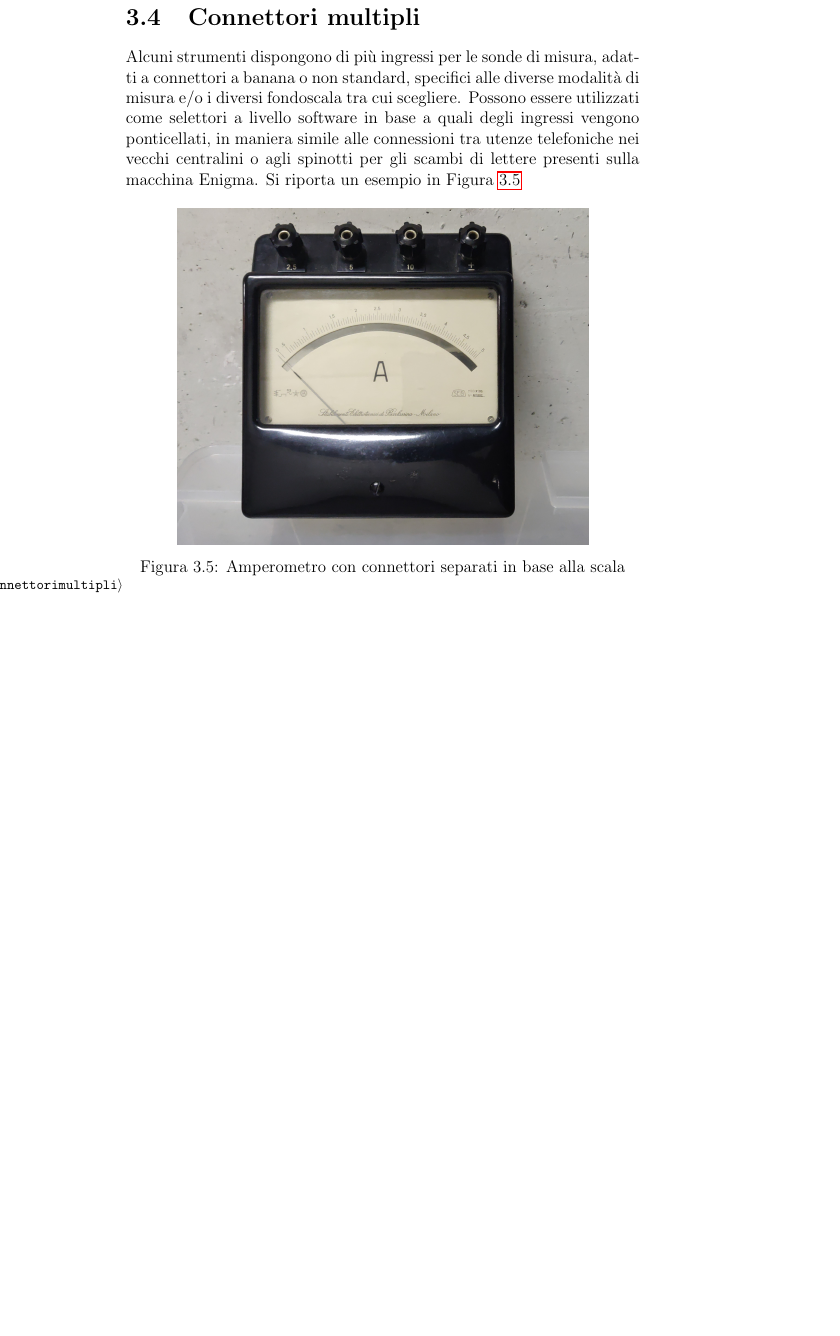
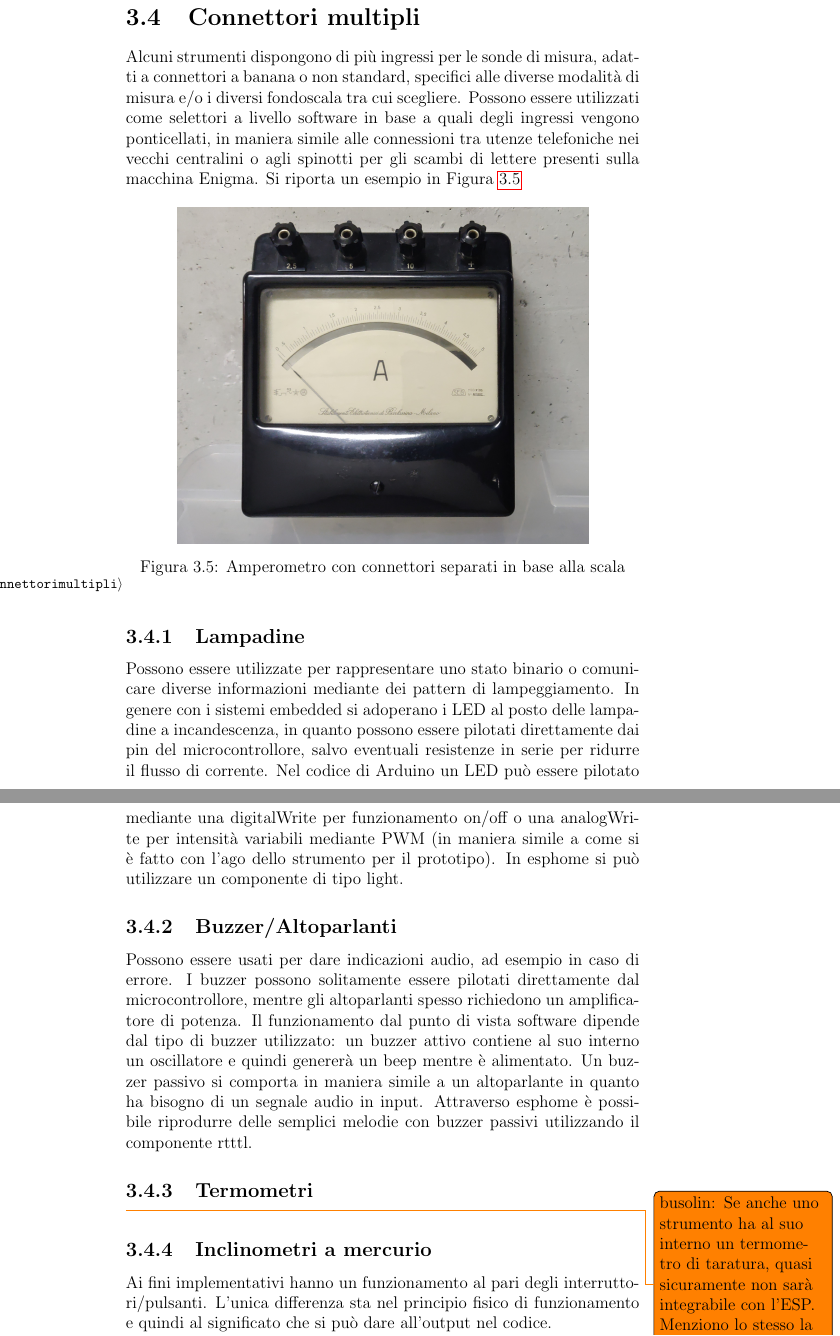
Before and after one commit to busolind/Tirocinio-Phys-Busolin, a LaTeX document (Tesi/Tesi.tex): part of page 14 of 32 before the commit and two parts of pages 14 and 15 of 33 after it, the two joined at a grey line, cut so that both start at the same text, the shorter picture padded with empty space. Compiled offline with pdfLaTeX.

Commit message:
sviluppo capitolo generalizzazione

```diff
--- a/Tesi/Tesi.tex
+++ b/Tesi/Tesi.tex
@@ -396,7 +396,26 @@ gli scambi di lettere presenti sulla macchina Enigma. Si riporta un esempio in F
   \label{fig:connettorimultipli}
 \end{figure}
 
+\subsection{Lampadine}
+Possono essere utilizzate per rappresentare uno stato binario o comunicare diverse informazioni mediante dei pattern di lampeggiamento.
+In genere con i sistemi embedded si adoperano i LED al posto delle lampadine a incandescenza, in quanto possono essere pilotati
+direttamente dai pin del microcontrollore, salvo eventuali resistenze in serie per ridurre il flusso di corrente.
+Nel codice di Arduino un LED può essere pilotato mediante una digitalWrite per funzionamento on/off o una analogWrite per
+intensità variabili mediante PWM (in maniera simile a come si è fatto con l'ago dello strumento per il prototipo). In esphome si può
+utilizzare un componente di tipo light.
 
+\subsection{Buzzer/Altoparlanti}
+Possono essere usati per dare indicazioni audio, ad esempio in caso di errore. I buzzer possono solitamente essere pilotati direttamente
+dal microcontrollore, mentre gli altoparlanti spesso richiedono un amplificatore di potenza.
+Il funzionamento dal punto di vista software dipende dal tipo di buzzer utilizzato: un buzzer attivo contiene al suo interno un oscillatore
+e quindi genererà un beep mentre è alimentato. Un buzzer passivo si comporta in maniera simile a un altoparlante in quanto ha bisogno di
+un segnale audio in input. Attraverso esphome è possibile riprodurre delle semplici melodie con buzzer passivi utilizzando il componente rtttl.
+
+\subsection{Termometri} \todo{busolin: Se anche uno strumento ha al suo interno un termometro di taratura, quasi sicuramente non sarà integrabile con l'ESP. Menziono lo stesso la possibilità di aggiungere un DHT?}
+
+\subsection{Inclinometri a mercurio}
+Ai fini implementativi hanno un funzionamento al pari degli interruttori/pulsanti. L'unica differenza sta nel principio fisico di funzionamento
+e quindi al significato che si può dare all'output nel codice.
 
 \chapter{Guida alla trasformazione degli strumenti vintage}
 \todo{Sezione guida alla conversione vera e propria che fa riferimenti alla sezione precedente}
```
Also changed, not shown: Tesi/Tesi.tex (4 more changed lines).
